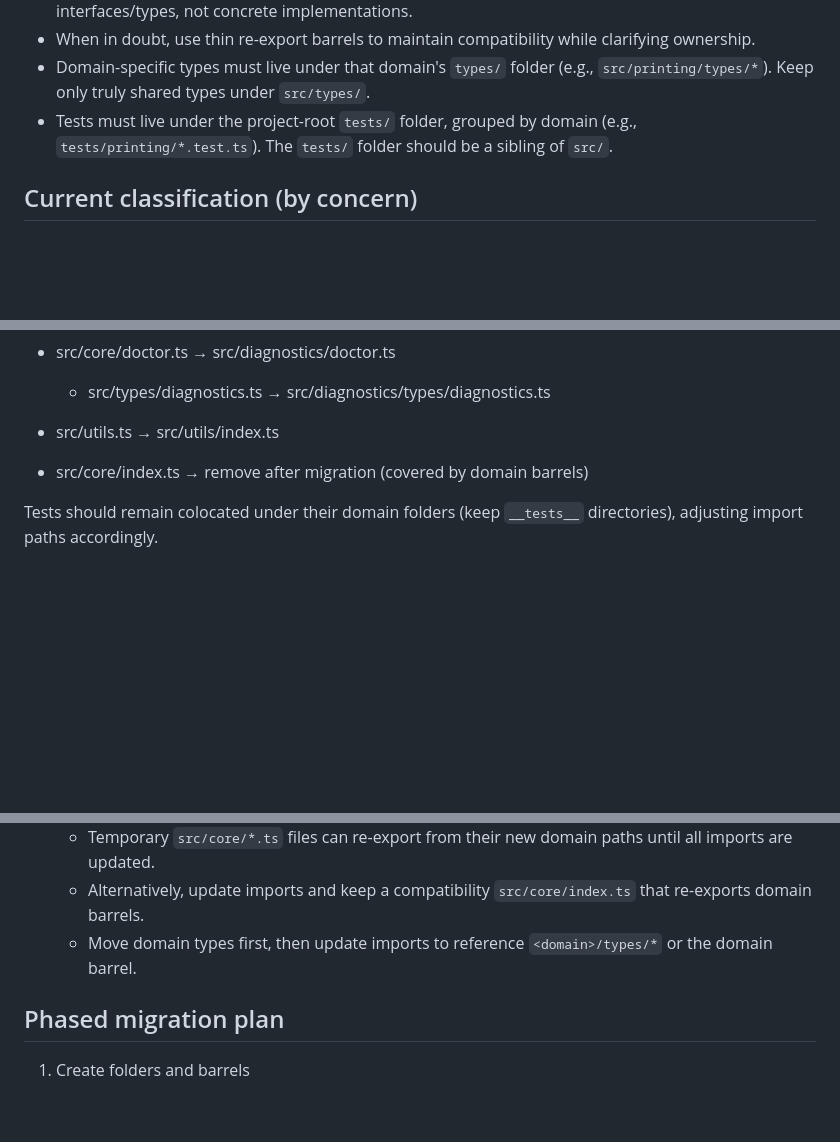
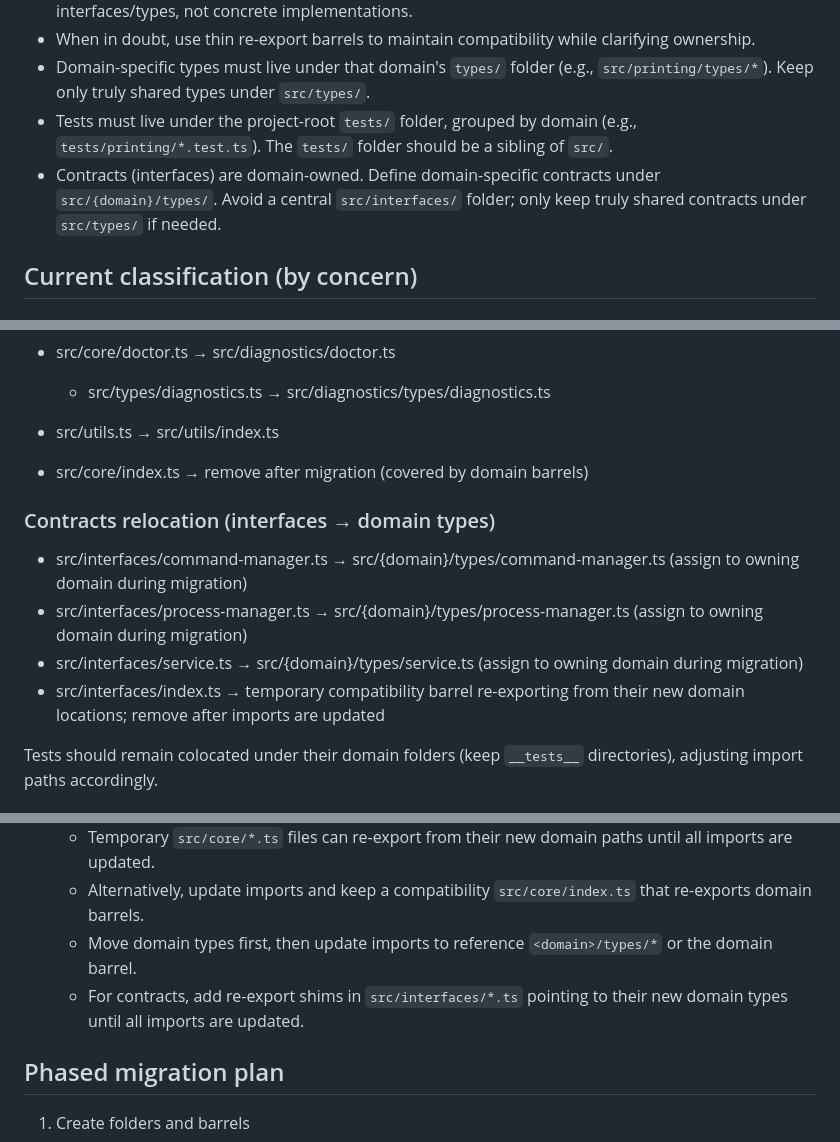
Before and after one commit to maniartech/printeer, a Markdown page: docs/restructuring.md, 3 parts joined by grey strips. GitHub-like rendering; blank space fills up the shorter version.

```diff
--- a/docs/restructuring.md
+++ b/docs/restructuring.md
@@ -18,6 +18,7 @@ This document captures the agreed classification of modules and a concrete, low-
 - When in doubt, use thin re-export barrels to maintain compatibility while clarifying ownership.
  - Domain-specific types must live under that domain's `types/` folder (e.g., `src/printing/types/*`). Keep only truly shared types under `src/types/`.
  - Tests must live under the project-root `tests/` folder, grouped by domain (e.g., `tests/printing/*.test.ts`). The `tests/` folder should be a sibling of `src/`.
+ - Contracts (interfaces) are domain-owned. Define domain-specific contracts under `src/{domain}/types/`. Avoid a central `src/interfaces/` folder; only keep truly shared contracts under `src/types/` if needed.
 
 ## Current classification (by concern)
 
@@ -193,6 +189,13 @@ Transitional barrels: keep `src/index.ts` as the package entry that re-exports f
 
 - src/core/index.ts → remove after migration (covered by domain barrels)
 
+### Contracts relocation (interfaces → domain types)
+
+- src/interfaces/command-manager.ts → src/{domain}/types/command-manager.ts (assign to owning domain during migration)
+- src/interfaces/process-manager.ts → src/{domain}/types/process-manager.ts (assign to owning domain during migration)
+- src/interfaces/service.ts → src/{domain}/types/service.ts (assign to owning domain during migration)
+- src/interfaces/index.ts → temporary compatibility barrel re-exporting from their new domain locations; remove after imports are updated
+
 Tests should remain colocated under their domain folders (keep `__tests__` directories), adjusting import paths accordingly.
 
 ### Tests relocation (src → tests)
@@ -222,6 +225,7 @@ Tests should remain colocated under their domain folders (keep `__tests__` direc
 	- Temporary `src/core/*.ts` files can re-export from their new domain paths until all imports are updated.
 	- Alternatively, update imports and keep a compatibility `src/core/index.ts` that re-exports domain barrels.
 	- Move domain types first, then update imports to reference `<domain>/types/*` or the domain barrel.
+	- For contracts, add re-export shims in `src/interfaces/*.ts` pointing to their new domain types until all imports are updated.
 
 ## Phased migration plan
 
```
Also changed, not shown: other parts of docs/restructuring.md (+14 -18 lines).
